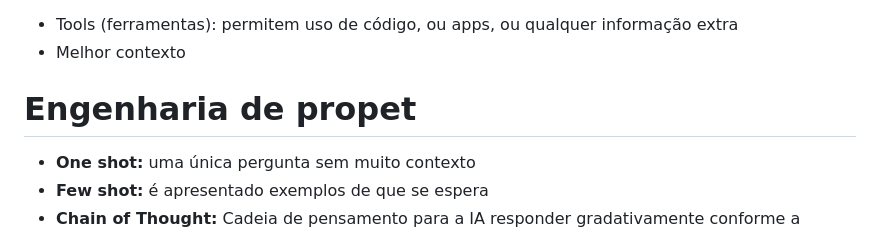
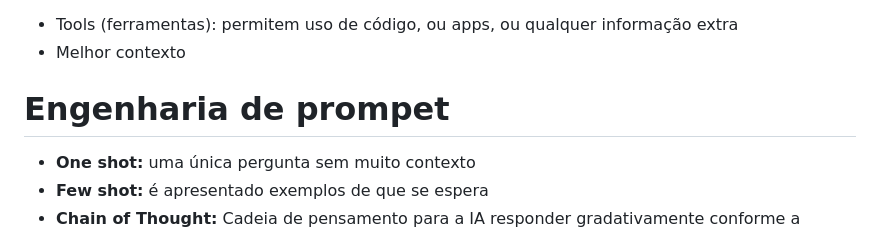
Before and after one commit to Lucizzinha/NLW, a Markdown page: README.md, the part around the change. Rendered like a GitHub page.

Commit message:
Atualizar o README.md

```diff
--- a/README.md
+++ b/README.md
@@ -184,7 +184,7 @@ A seguir, estão os principais conceitos que estudei e apliquei ao longo do dese
 - Tools (ferramentas): permitem uso de código, ou apps, ou qualquer informação extra
 - Melhor contexto
 
-# Engenharia de propet
+# Engenharia de prompet
 - **One shot:** uma única pergunta sem muito contexto
 - **Few shot:** é apresentado exemplos de que se espera
 - **Chain of Thought:** Cadeia de pensamento para a IA responder gradativamente conforme a instrução.
```
